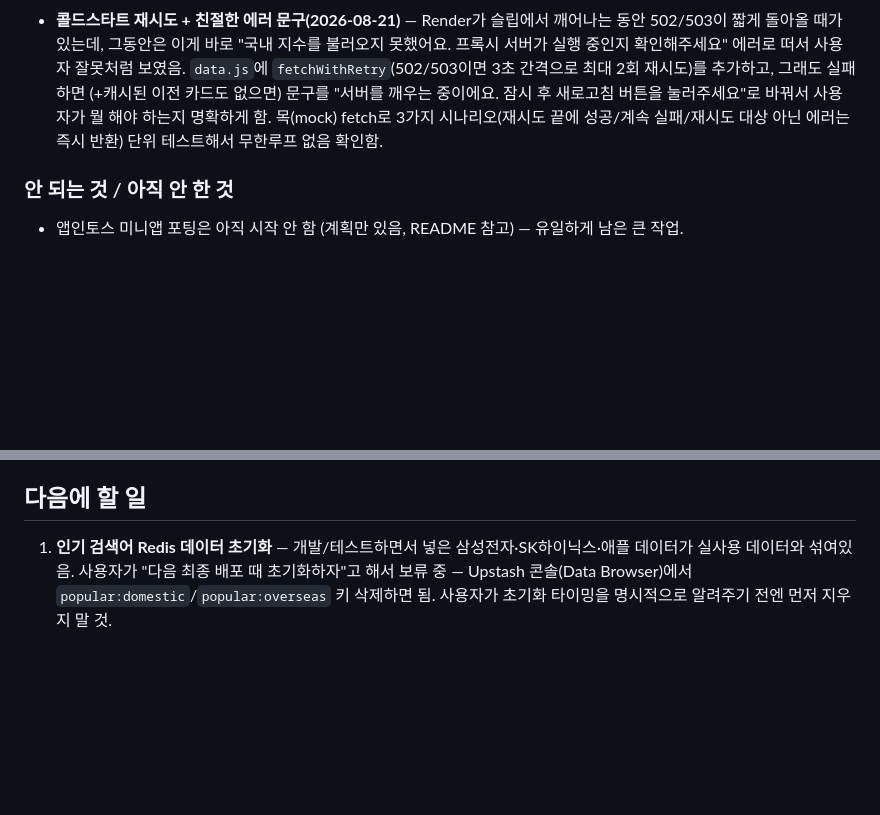
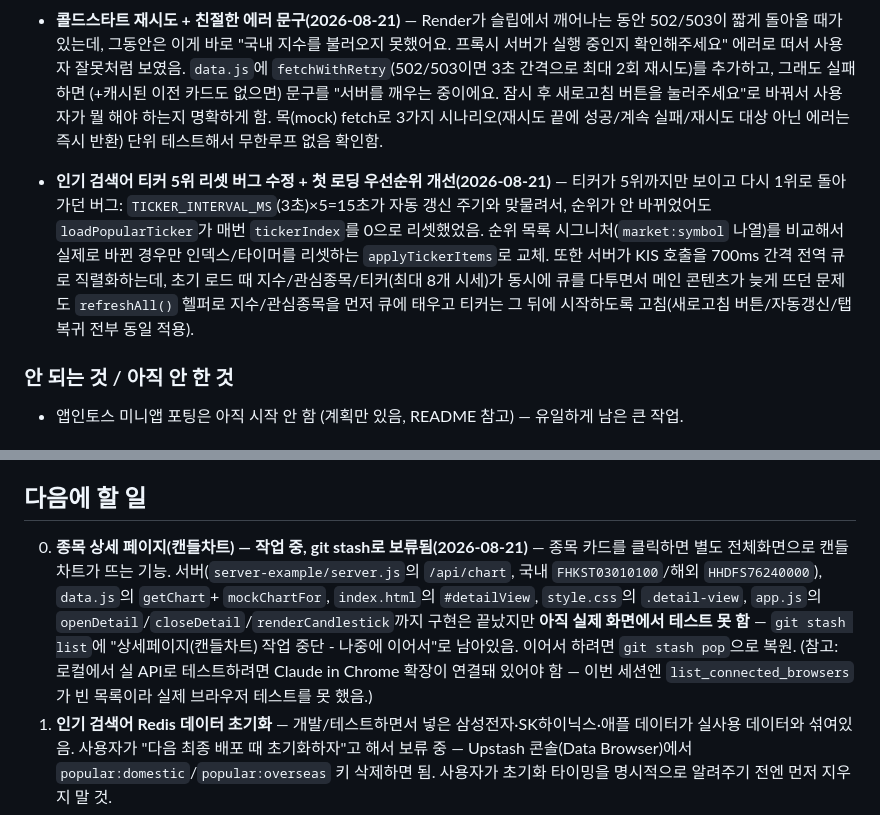
Before and after one commit to hanbb-0115/nunchi-stock, a Markdown page: HANDOFF.md, 2 parts joined by grey strips. Rendered like a GitHub page; blank space fills up the shorter version.

Commit message:
문서 갱신 — 티커 리셋 버그/첫 로딩 우선순위 개선 기록, 상세페이지 작업 보류 메모 (배포 전 정리)

```diff
--- a/HANDOFF.md
+++ b/HANDOFF.md
@@ -149,6 +149,15 @@ server-example/                              KIS 프록시 + 검색 서버 (Node
   시나리오(재시도 끝에 성공/계속 실패/재시도 대상 아닌 에러는 즉시 반환) 단위 테스트해서
   무한루프 없음 확인함.
 
+- **인기 검색어 티커 5위 리셋 버그 수정 + 첫 로딩 우선순위 개선(2026-08-21)** — 티커가
+  5위까지만 보이고 다시 1위로 돌아가던 버그: `TICKER_INTERVAL_MS`(3초)×5=15초가 자동 갱신
+  주기와 맞물려서, 순위가 안 바뀌었어도 `loadPopularTicker`가 매번 `tickerIndex`를 0으로
+  리셋했었음. 순위 목록 시그니처(`market:symbol` 나열)를 비교해서 실제로 바뀐 경우만
+  인덱스/타이머를 리셋하는 `applyTickerItems`로 교체. 또한 서버가 KIS 호출을 700ms 간격
+  전역 큐로 직렬화하는데, 초기 로드 때 지수/관심종목/티커(최대 8개 시세)가 동시에 큐를
+  다투면서 메인 콘텐츠가 늦게 뜨던 문제도 `refreshAll()` 헬퍼로 지수/관심종목을 먼저 큐에
+  태우고 티커는 그 뒤에 시작하도록 고침(새로고침 버튼/자동갱신/탭 복귀 전부 동일 적용).
+
 ### 안 되는 것 / 아직 안 한 것
 - 앱인토스 미니앱 포팅은 아직 시작 안 함 (계획만 있음, README 참고) — 유일하게 남은 큰 작업.
 
@@ -218,6 +227,15 @@ server-example/                              KIS 프록시 + 검색 서버 (Node
 
 ## 다음에 할 일
 
+0. **종목 상세 페이지(캔들차트) — 작업 중, git stash로 보류됨(2026-08-21)** — 종목 카드를
+   클릭하면 별도 전체화면으로 캔들차트가 뜨는 기능. 서버(`server-example/server.js`의
+   `/api/chart`, 국내 `FHKST03010100`/해외 `HHDFS76240000`), `data.js`의 `getChart`+
+   `mockChartFor`, `index.html`의 `#detailView`, `style.css`의 `.detail-view`, `app.js`의
+   `openDetail`/`closeDetail`/`renderCandlestick`까지 구현은 끝났지만 **아직 실제 화면에서
+   테스트 못 함** — `git stash list`에 "상세페이지(캔들차트) 작업 중단 - 나중에 이어서"로
+   남아있음. 이어서 하려면 `git stash pop`으로 복원. (참고: 로컬에서 실 API로 테스트하려면
+   Claude in Chrome 확장이 연결돼 있어야 함 — 이번 세션엔 `list_connected_browsers`가
+   빈 목록이라 실제 브라우저 테스트를 못 했음.)
 1. **인기 검색어 Redis 데이터 초기화** — 개발/테스트하면서 넣은 삼성전자·SK하이닉스·애플
    데이터가 실사용 데이터와 섞여있음. 사용자가 "다음 최종 배포 때 초기화하자"고 해서
    보류 중 — Upstash 콘솔(Data Browser)에서 `popular:domestic`/`popular:overseas` 키
```
